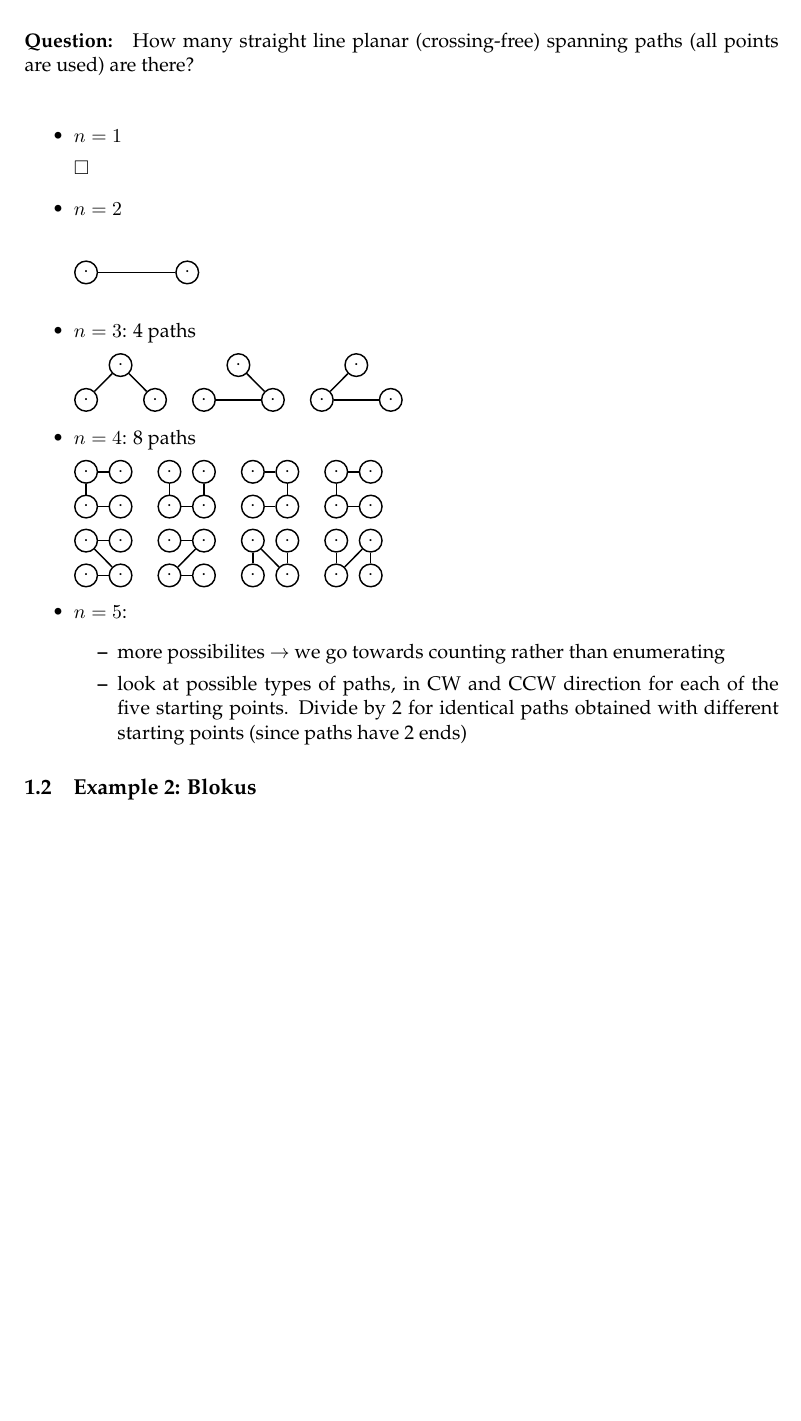
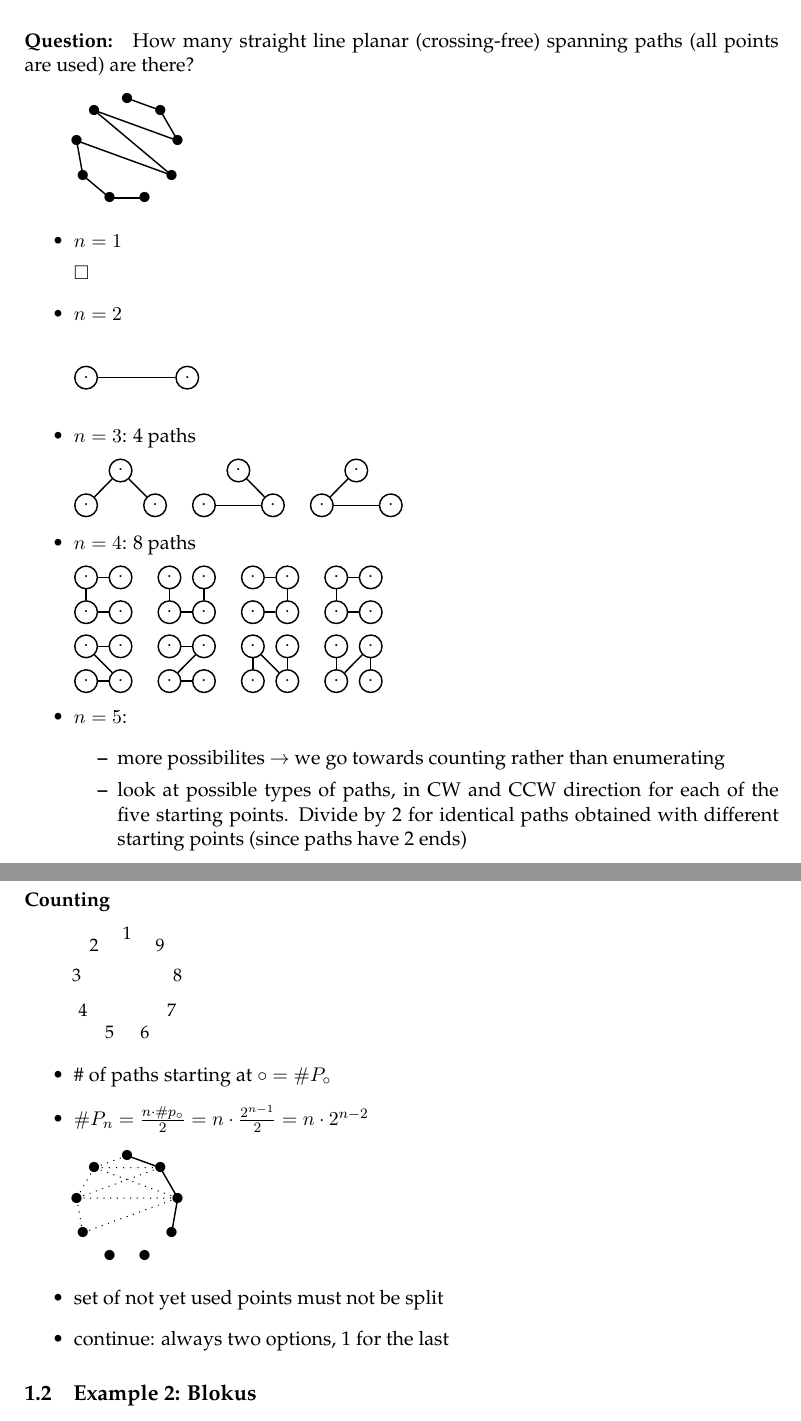
Before and after one commit to fionade/EnumerativeCombinatoricAlgorithms, a LaTeX document (Enumeratice Combinatoric Algorithms.tex): part of page 2 of 12 before the commit and two parts of pages 2 and 3 of 12 after it, the two joined at a grey line, cut so that both start at the same text, the shorter picture padded with empty space. Compiled offline with LaTeX, dvips and Ghostscript.

Commit message:
Spanning Paths Example Lecture 1

```diff
--- a/Enumeratice Combinatoric Algorithms.tex
+++ b/Enumeratice Combinatoric Algorithms.tex
@@ -51,6 +51,21 @@
 \paragraph{Given:} $ n $ points in convex position
 
 \paragraph{Question:} How many straight line planar (crossing-free) spanning paths (all points are used) are there? \newline
+
+\begin{pspicture}(4,2)
+\providecommand{\PstPolygonNode}{%
+\psdots[dotsize=0.2](1;\INode)
+}
+\rput[c](2,1){\PstPolygon[PolyRotation = 90, PolyNbSides = 9,PolyName = A,linestyle=none]}
+\psline(A1)(A9)
+\psline(A9)(A8)
+\psline(A8)(A2)
+\psline(A2)(A7)
+\psline(A7)(A3)
+\psline(A3)(A4)
+\psline(A4)(A5)
+\psline(A6)(A5)
+\end{pspicture}
 
 \begin{itemize}
 
@@ -198,6 +213,45 @@ $ \cdot $ & $ \cdot $
 	\end{itemize}
 
 \end{itemize}
+
+\paragraph{Counting} \ \\
+
+\begin{pspicture}(4,2)
+\providecommand{\PstPolygonNode}{%
+\rput*{*0}(1;\INode){\small\the\multidocount}
+%\psdots[dotsize=0.2](1;\INode)
+}
+\rput[c](2,1){\PstPolygon[PolyRotation = 90, PolyNbSides = 9,PolyName = A,linestyle=none]}
+\end{pspicture}
+
+\begin{itemize}
+\item \# of paths starting at $ \circ = \# P_\circ $
+\item $ \# P_n = \frac{n \cdot \# p_\circ}{2} = n \cdot \frac{2^{n-1}}{2} = n \cdot 2^{n - 2} $
+\end{itemize}
+
+\begin{pspicture}(4,2)
+\providecommand{\PstPolygonNode}{%
+\psdots[dotsize=0.2](1;\INode)
+}
+\rput[c](2,1){\PstPolygon[PolyRotation = 90, PolyNbSides = 9,PolyName = A,linestyle=none]}
+\psline(A1)(A9)
+\psline(A9)(A8)
+\psline[linestyle=dotted](A1)(A2)
+\psline[linestyle=dotted](A2)(A9)
+\psline[linestyle=dotted](A3)(A9)
+\psline[linestyle=dotted](A2)(A8)
+\psline[linestyle=dotted](A2)(A3)
+\psline[linestyle=dotted](A3)(A8)
+\psline[linestyle=dotted](A3)(A4)
+\psline[linestyle=dotted](A4)(A8)
+\psline(A8)(A7)
+\end{pspicture}
+
+\begin{itemize}
+\item set of not yet used points must not be split
+\item continue: always two options, 1 for the last
+\end{itemize}
+
 
 \subsection{Example 2: Blokus}
 
```
Also changed, not shown: Enumeratice Combinatoric Algorithms.pdf.
